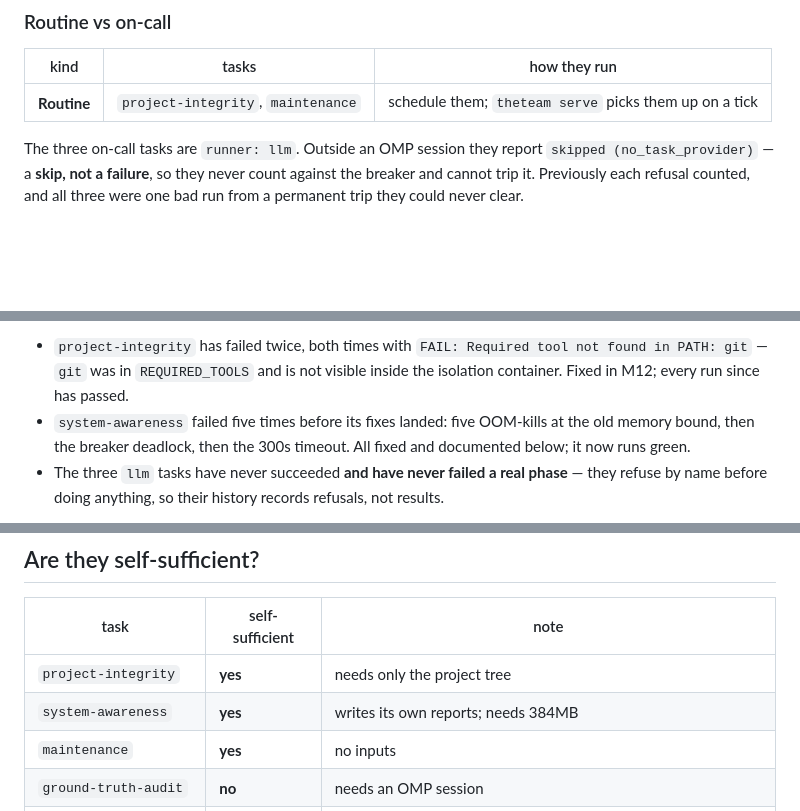
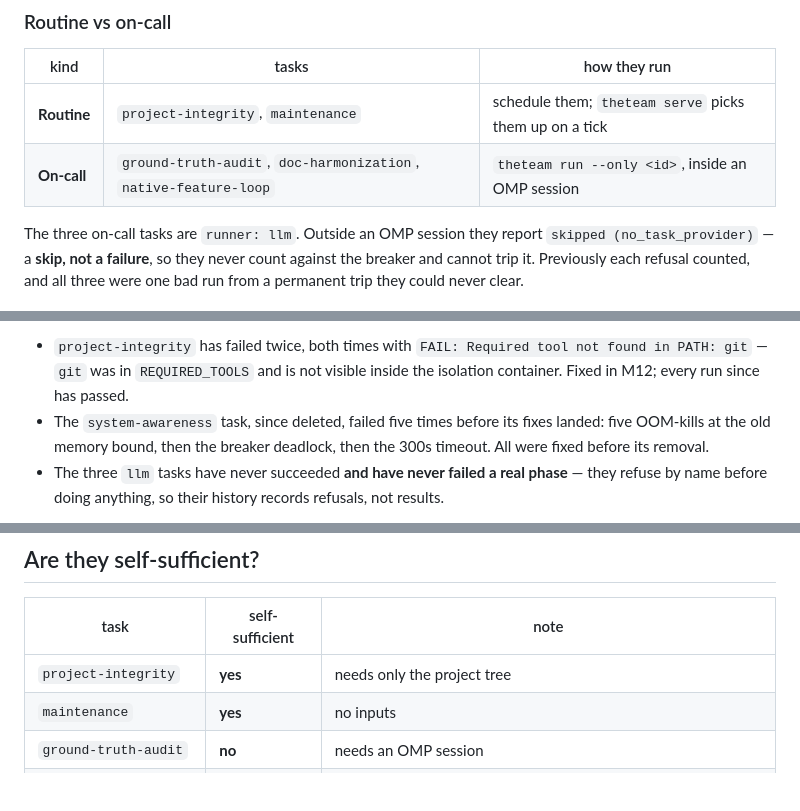
Before and after one commit to bparlan/team, a Markdown page: tasks/README.md, 3 parts joined by grey strips. GitHub-like rendering; blank space fills up the shorter version.

```diff
--- a/tasks/README.md
+++ b/tasks/README.md
@@ -88,6 +88,7 @@ scheduled: naming it *is* the request.
 | kind | tasks | how they run |
 |---|---|---|
 | **Routine** | `project-integrity`, `maintenance` | schedule them; `theteam serve` picks them up on a tick |
+| **On-call** | `ground-truth-audit`, `doc-harmonization`, `native-feature-loop` | `theteam run --only <id>`, inside an OMP session |
 
 The three on-call tasks are `runner: llm`. Outside an OMP session they report
 `skipped (no_task_provider)` — a **skip, not a failure**, so they never count
@@ -208,9 +209,9 @@ was fixed":
   `FAIL: Required tool not found in PATH: git` — `git` was in `REQUIRED_TOOLS`
   and is not visible inside the isolation container. Fixed in M12; every run
   since has passed.
-- `system-awareness` failed five times before its fixes landed: five OOM-kills at
-  the old memory bound, then the breaker deadlock, then the 300s timeout. All
-  fixed and documented below; it now runs green.
+- The `system-awareness` task, since deleted, failed five times before its
+  fixes landed: five OOM-kills at the old memory bound, then the breaker
+  deadlock, then the 300s timeout. All were fixed before its removal.
 - The three `llm` tasks have never succeeded **and have never failed a real
   phase** — they refuse by name before doing anything, so their history records
   refusals, not results.
@@ -344,7 +345,6 @@ orphans, not two.
 | task | self-sufficient | note |
 |---|---|---|
 | `project-integrity` | **yes** | needs only the project tree |
-| `system-awareness` | **yes** | writes its own reports; needs 384MB |
 | `maintenance` | **yes** | no inputs |
 | `ground-truth-audit` | **no** | needs an OMP session |
 | `doc-harmonization` | **no** | needs an OMP session **and** the audit's output |
```
Also changed, not shown: ARCHITECTURE.md (+20 -25 lines), README.md (+2 -2 lines).
